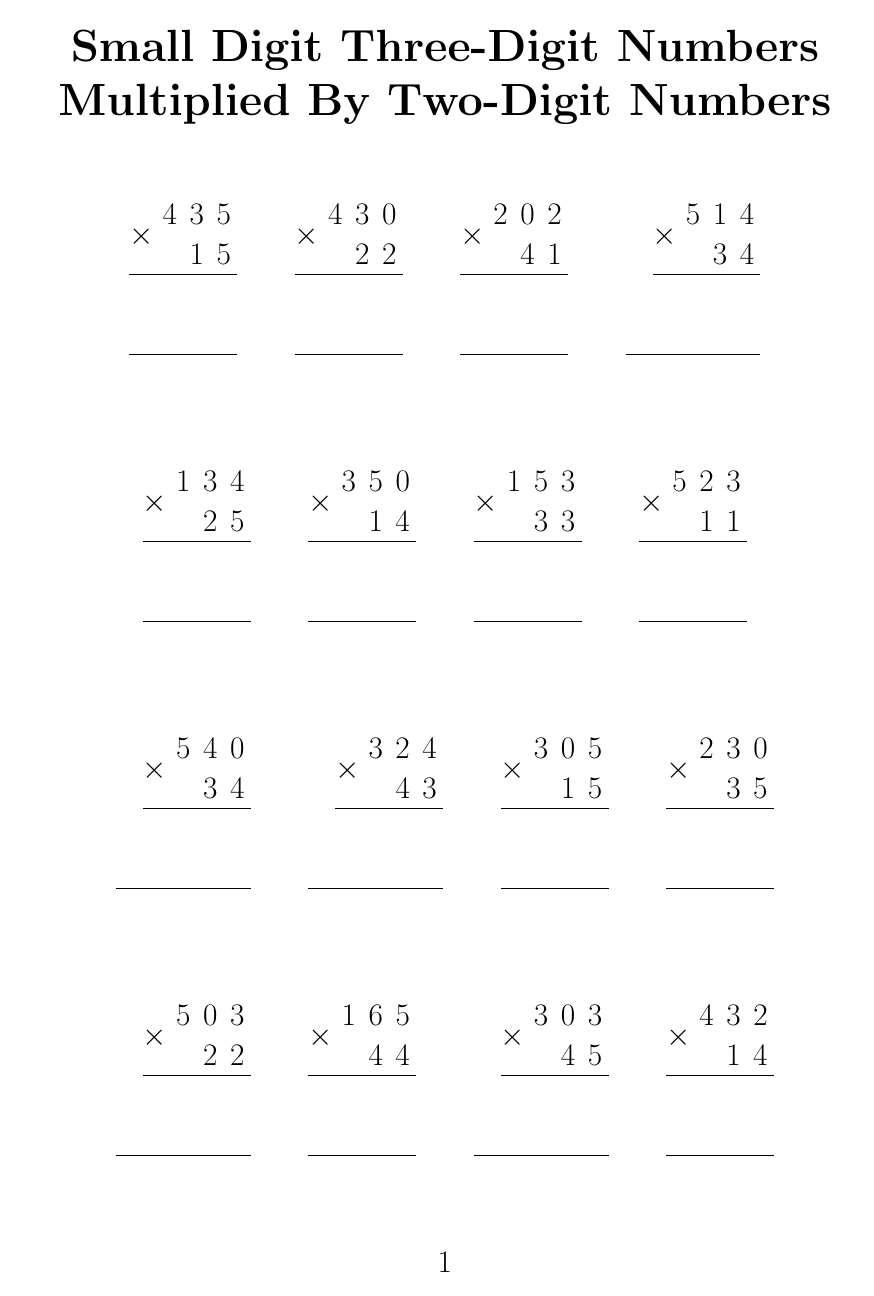
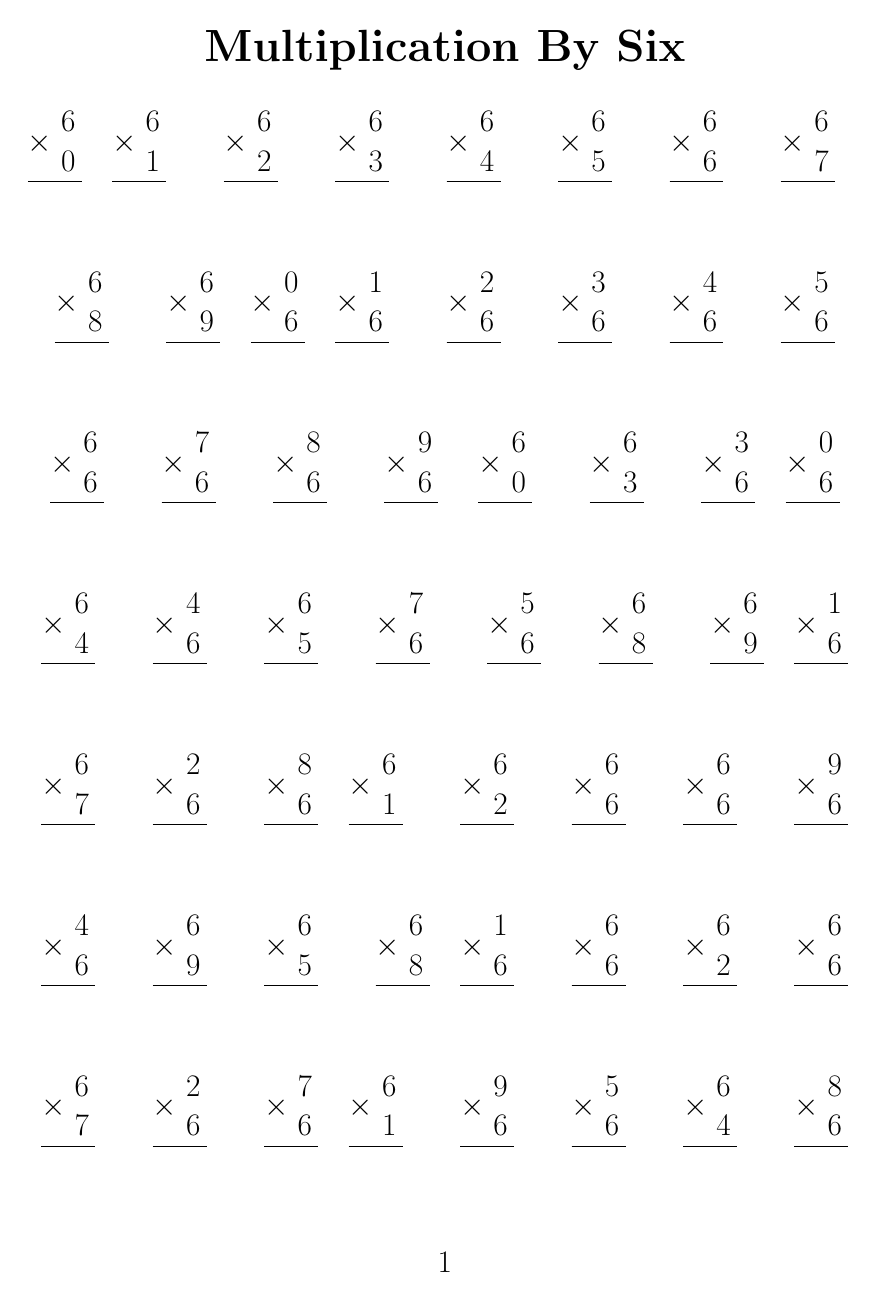
Before and after one commit to various-and-sundry/open-worksheet-library, a LaTeX document (book_of_math/book_of_math.tex): page 1 of 2 before the commit and page 1 of 4 after it. Compiled offline with pdfLaTeX.

Commit message:
Some more sheets have been added to the Book of Math.

```diff
--- a/book_of_math/book_of_math.tex
+++ b/book_of_math/book_of_math.tex
@@ -3,6 +3,85 @@
 \usepackage[margin=1.0in]{geometry}
 \usepackage{xlop}
 \usepackage{amsmath,tabu}
+
 \newcommand{\white}[1]{}
 
 \begin{document}
+
+\begin{center}
+	\section*{Multiplication By Six}
+
+	\opmul[intermediarystyle=\white, resultstyle=\white]{6}{0}\qquad
+	\opmul[intermediarystyle=\white, resultstyle=\white]{6}{1}\qquad
+	\opmul[intermediarystyle=\white, resultstyle=\white]{6}{2}\qquad
+	\opmul[intermediarystyle=\white, resultstyle=\white]{6}{3}\qquad
+	\opmul[intermediarystyle=\white, resultstyle=\white]{6}{4}\qquad
+	\opmul[intermediarystyle=\white, resultstyle=\white]{6}{5}\qquad
+	\opmul[intermediarystyle=\white, resultstyle=\white]{6}{6}\qquad
+	\opmul[intermediarystyle=\white, resultstyle=\white]{6}{7}\qquad
+
+	\vspace{0.3in}
+
+	\opmul[intermediarystyle=\white, resultstyle=\white]{6}{8}\qquad
+	\opmul[intermediarystyle=\white, resultstyle=\white]{6}{9}\qquad
+	\opmul[intermediarystyle=\white, resultstyle=\white]{0}{6}\qquad
+	\opmul[intermediarystyle=\white, resultstyle=\white]{1}{6}\qquad
+	\opmul[intermediarystyle=\white, resultstyle=\white]{2}{6}\qquad
+	\opmul[intermediarystyle=\white, resultstyle=\white]{3}{6}\qquad
+	\opmul[intermediarystyle=\white, resultstyle=\white]{4}{6}\qquad
+	\opmul[intermediarystyle=\white, resultstyle=\white]{5}{6}\qquad
+
+	\vspace{0.3in}
+
+	\opmul[intermediarystyle=\white, resultstyle=\white]{6}{6}\qquad
+	\opmul[intermediarystyle=\white, resultstyle=\white]{7}{6}\qquad
+	\opmul[intermediarystyle=\white, resultstyle=\white]{8}{6}\qquad
+	\opmul[intermediarystyle=\white, resultstyle=\white]{9}{6}\qquad
+	\opmul[intermediarystyle=\white, resultstyle=\white]{6}{0}\qquad
+	\opmul[intermediarystyle=\white, resultstyle=\white]{6}{3}\qquad
+	\opmul[intermediarystyle=\white, resultstyle=\white]{3}{6}\qquad
+	\opmul[intermediarystyle=\white, resultstyle=\white]{0}{6}\qquad
+
+	\vspace{0.3in}
+
+	\opmul[intermediarystyle=\white, resultstyle=\white]{6}{4}\qquad
+	\opmul[intermediarystyle=\white, resultstyle=\white]{4}{6}\qquad
+	\opmul[intermediarystyle=\white, resultstyle=\white]{6}{5}\qquad
+	\opmul[intermediarystyle=\white, resultstyle=\white]{7}{6}\qquad
+	\opmul[intermediarystyle=\white, resultstyle=\white]{5}{6}\qquad
+	\opmul[intermediarystyle=\white, resultstyle=\white]{6}{8}\qquad
+	\opmul[intermediarystyle=\white, resultstyle=\white]{6}{9}\qquad
+	\opmul[intermediarystyle=\white, resultstyle=\white]{1}{6}\qquad
+
+	\vspace{0.3in}
+
+	\opmul[intermediarystyle=\white, resultstyle=\white]{6}{7}\qquad
+	\opmul[intermediarystyle=\white, resultstyle=\white]{2}{6}\qquad
+	\opmul[intermediarystyle=\white, resultstyle=\white]{8}{6}\qquad
+	\opmul[intermediarystyle=\white, resultstyle=\white]{6}{1}\qquad
+	\opmul[intermediarystyle=\white, resultstyle=\white]{6}{2}\qquad
+	\opmul[intermediarystyle=\white, resultstyle=\white]{6}{6}\qquad
+	\opmul[intermediarystyle=\white, resultstyle=\white]{6}{6}\qquad
+	\opmul[intermediarystyle=\white, resultstyle=\white]{9}{6}\qquad
+
+	\vspace{0.3in}
+
+	\opmul[intermediarystyle=\white, resultstyle=\white]{4}{6}\qquad
+	\opmul[intermediarystyle=\white, resultstyle=\white]{6}{9}\qquad
+	\opmul[intermediarystyle=\white, resultstyle=\white]{6}{5}\qquad
+	\opmul[intermediarystyle=\white, resultstyle=\white]{6}{8}\qquad
+	\opmul[intermediarystyle=\white, resultstyle=\white]{1}{6}\qquad
+	\opmul[intermediarystyle=\white, resultstyle=\white]{6}{6}\qquad
+	\opmul[intermediarystyle=\white, resultstyle=\white]{6}{2}\qquad
+	\opmul[intermediarystyle=\white, resultstyle=\white]{6}{6}\qquad
+
+	\vspace{0.3in}
+
+	\opmul[intermediarystyle=\white, resultstyle=\white]{6}{7}\qquad
+	\opmul[intermediarystyle=\white, resultstyle=\white]{2}{6}\qquad
+	\opmul[intermediarystyle=\white, resultstyle=\white]{7}{6}\qquad
+	\opmul[intermediarystyle=\white, resultstyle=\white]{6}{1}\qquad
+	\opmul[intermediarystyle=\white, resultstyle=\white]{9}{6}\qquad
+	\opmul[intermediarystyle=\white, resultstyle=\white]{5}{6}\qquad
+	\opmul[intermediarystyle=\white, resultstyle=\white]{6}{4}\qquad
+	\opmul[intermediarystyle=\white, resultstyle=\white]{8}{6}\qquad
```
Also changed, not shown: book_of_math/book_of_math.tex (48 more changed lines).
